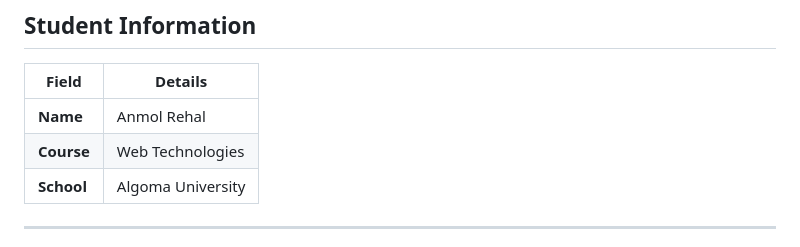
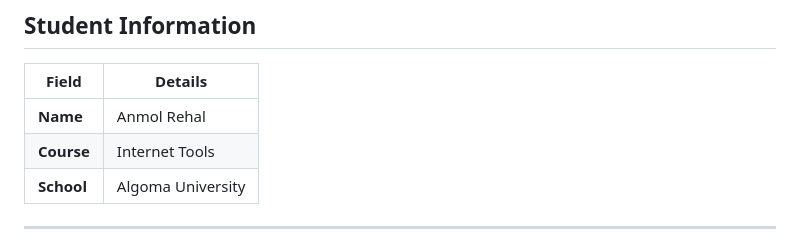
Before and after one commit to Anmol718/Term_Project, a Markdown page: README.md, the part around the change. Rendered like a GitHub page.

```diff
--- a/README.md
+++ b/README.md
@@ -9,7 +9,7 @@ A full-stack web application for buying and selling second-hand items such as el
 | Field        | Details                  |
 |-------------|--------------------------|
 | **Name**     | Anmol Rehal              |
-| **Course**   | Web Technologies         |
+| **Course**   | Internet Tools           |
 | **School**   | Algoma University        |
 
 ---
```
